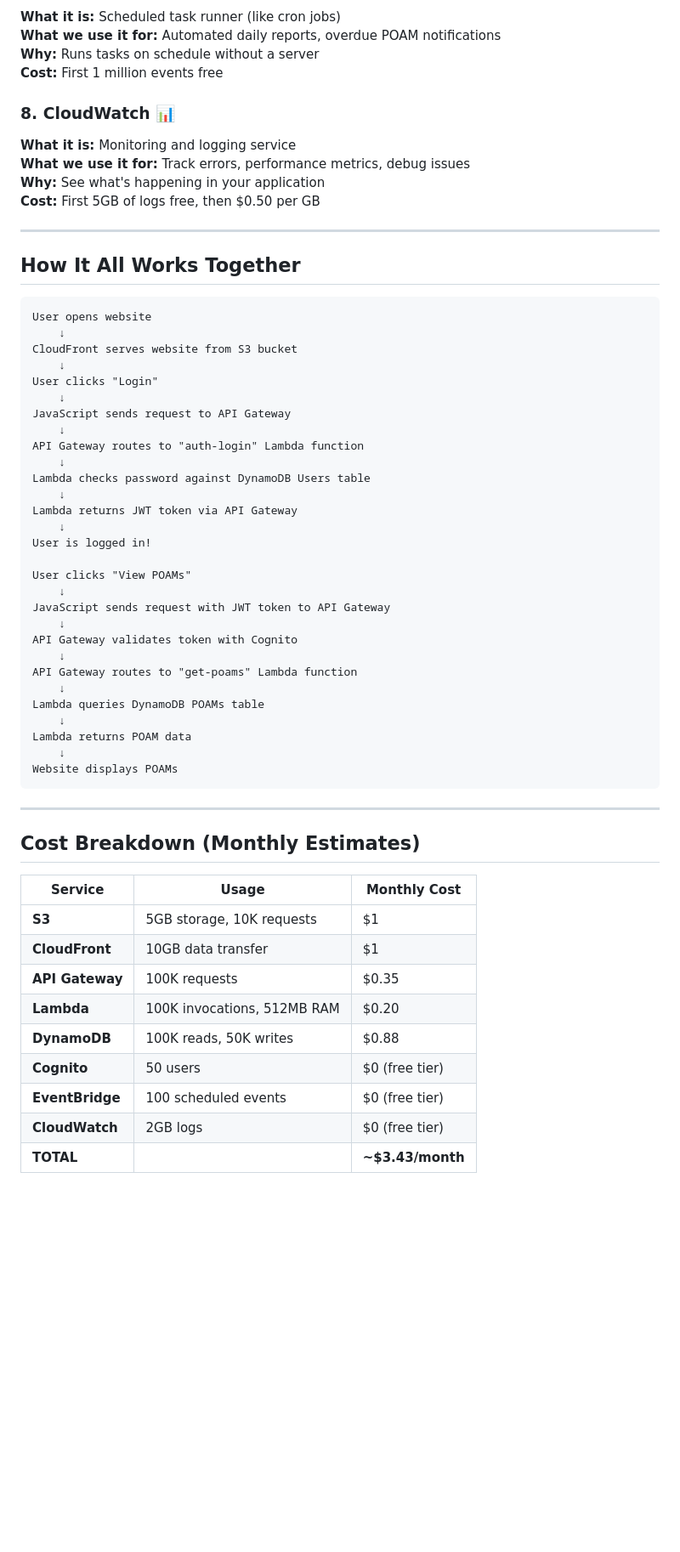
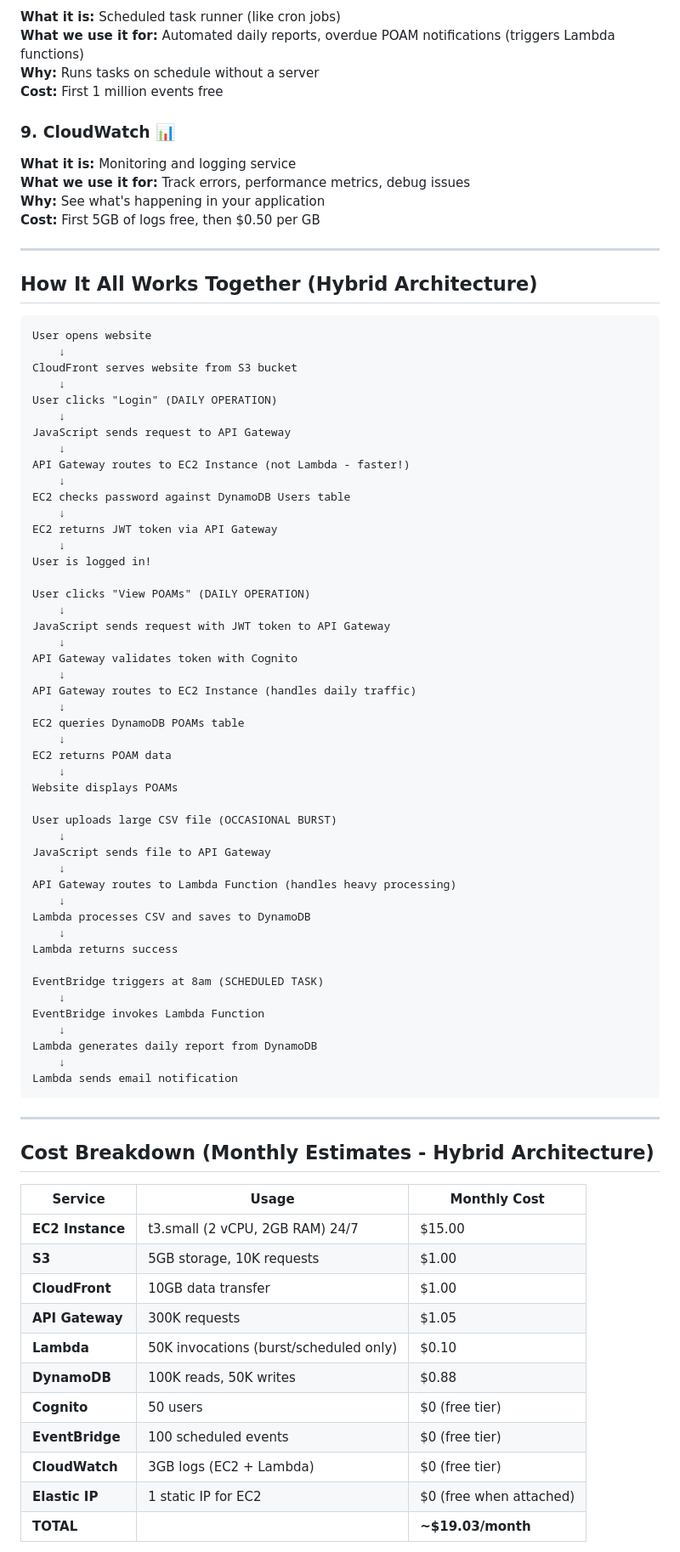
Before and after one commit to GRCJP/POAM-Manager---Nexus-, a Markdown page: AWS-SERVERLESS-SIMPLE-EXPLANATION.md, the part around one of its changes. Shown at 85% size. GitHub-like rendering; blank space fills up the shorter version.

````diff
--- a/AWS-SERVERLESS-SIMPLE-EXPLANATION.md
+++ b/AWS-SERVERLESS-SIMPLE-EXPLANATION.md
@@ -59,9 +68,9 @@ You requested an **AWS serverless architecture** to keep costs low and scale aut
 **What it is:** Scheduled task runner (like cron jobs)
-**What we use it for:** Automated daily reports, overdue POAM notifications
+**What we use it for:** Automated daily reports, overdue POAM notifications (triggers Lambda functions)
 **Why:** Runs tasks on schedule without a server
 **Cost:** First 1 million events free
 
-### 8. **CloudWatch** 📊
+### 9. **CloudWatch** 📊
 **What it is:** Monitoring and logging service
 **What we use it for:** Track errors, performance metrics, debug issues
 **Why:** See what's happening in your application
@@ -69,53 +78,73 @@ You requested an **AWS serverless architecture** to keep costs low and scale aut
 
 ---
 
-## How It All Works Together
+## How It All Works Together (Hybrid Architecture)
 
 ```
 User opens website
     ↓
 CloudFront serves website from S3 bucket
     ↓
-User clicks "Login"
+User clicks "Login" (DAILY OPERATION)
     ↓
 JavaScript sends request to API Gateway
     ↓
-API Gateway routes to "auth-login" Lambda function
+API Gateway routes to EC2 Instance (not Lambda - faster!)
     ↓
-Lambda checks password against DynamoDB Users table
+EC2 checks password against DynamoDB Users table
     ↓
-Lambda returns JWT token via API Gateway
+EC2 returns JWT token via API Gateway
     ↓
 User is logged in!
 
-User clicks "View POAMs"
+User clicks "View POAMs" (DAILY OPERATION)
     ↓
 JavaScript sends request with JWT token to API Gateway
     ↓
 API Gateway validates token with Cognito
     ↓
-API Gateway routes to "get-poams" Lambda function
+API Gateway routes to EC2 Instance (handles daily traffic)
     ↓
-Lambda queries DynamoDB POAMs table
+EC2 queries DynamoDB POAMs table
     ↓
-Lambda returns POAM data
+EC2 returns POAM data
     ↓
 Website displays POAMs
+
+User uploads large CSV file (OCCASIONAL BURST)
+    ↓
+JavaScript sends file to API Gateway
+    ↓
+API Gateway routes to Lambda Function (handles heavy processing)
+    ↓
+Lambda processes CSV and saves to DynamoDB
+    ↓
+Lambda returns success
+
+EventBridge triggers at 8am (SCHEDULED TASK)
+    ↓
+EventBridge invokes Lambda Function
+    ↓
+Lambda generates daily report from DynamoDB
+    ↓
+Lambda sends email notification
 ```
 
 ---
 
-## Cost Breakdown (Monthly Estimates)
+## Cost Breakdown (Monthly Estimates - Hybrid Architecture)
 
 | Service | Usage | Monthly Cost |
 |---------|-------|--------------|
-| **S3** | 5GB storage, 10K requests | $1 |
-| **CloudFront** | 10GB data transfer | $1 |
-| **API Gateway** | 100K requests | $0.35 |
-| **Lambda** | 100K invocations, 512MB RAM | $0.20 |
+| **EC2 Instance** | t3.small (2 vCPU, 2GB RAM) 24/7 | $15.00 |
+| **S3** | 5GB storage, 10K requests | $1.00 |
+| **CloudFront** | 10GB data transfer | $1.00 |
+| **API Gateway** | 300K requests | $1.05 |
+| **Lambda** | 50K invocations (burst/scheduled only) | $0.10 |
 | **DynamoDB** | 100K reads, 50K writes | $0.88 |
 | **Cognito** | 50 users | $0 (free tier) |
 | **EventBridge** | 100 scheduled events | $0 (free tier) |
-| **CloudWatch** | 2GB logs | $0 (free tier) |
-| **TOTAL** | | **~$3.43/month** |
+| **CloudWatch** | 3GB logs (EC2 + Lambda) | $0 (free tier) |
+| **Elastic IP** | 1 static IP for EC2 | $0 (free when attached) |
+| **TOTAL** | | **~$19.03/month** |
 
````
Also changed, not shown: other parts of AWS-SERVERLESS-SIMPLE-EXPLANATION.md (+59 -26 lines).
